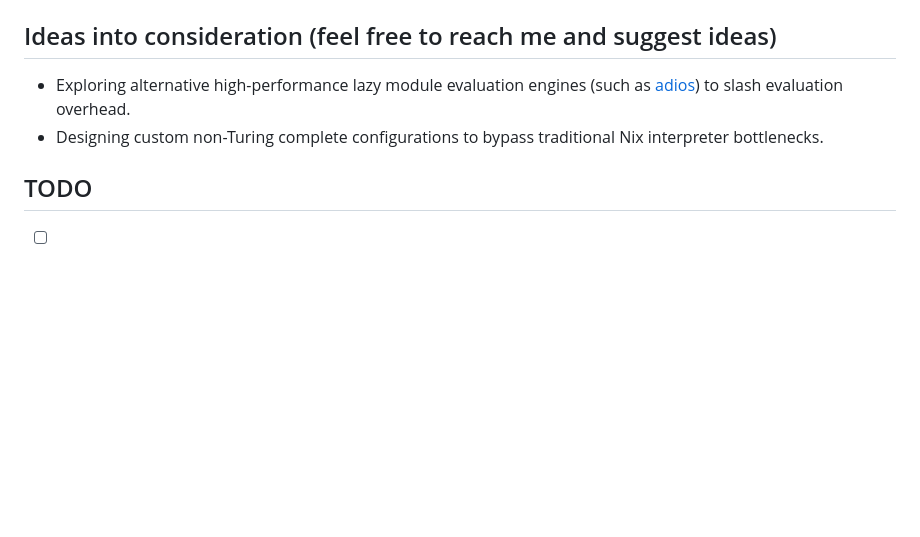
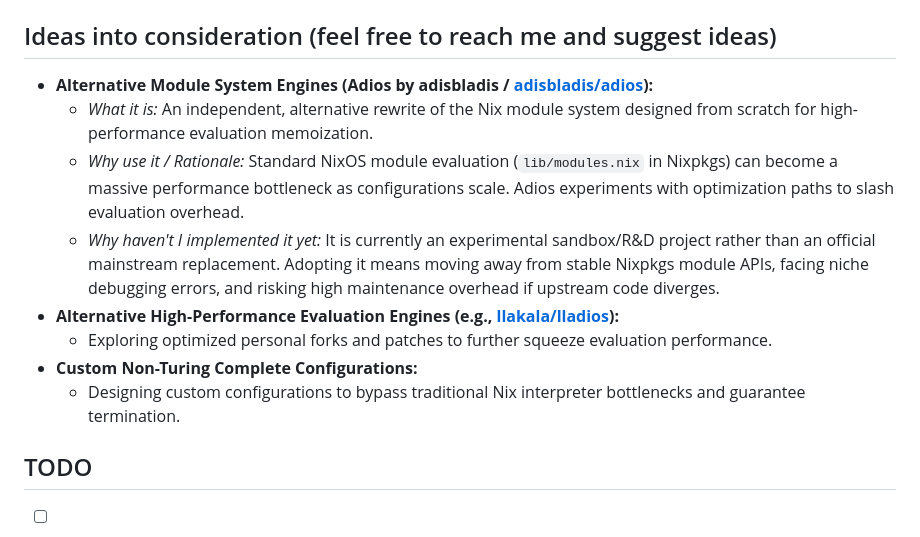
Before and after one commit to finix-community/finix, a Markdown page: README.md, the part around the change. Rendered like a GitHub page; blank space fills up the shorter version.

Commit message:
Update README: add Adios to ideas with evaluation rationale and adoption risks

```diff
--- a/README.md
+++ b/README.md
@@ -32,8 +32,15 @@ This project aims to fix NixOS by creating a software system without hardcoded a
 - **Embedded & Multi-System Support:** Optimized for minimal resource footprints across `x86_64-linux`, `aarch64-linux`, and RISC-V architectures.
 
 ## Ideas into consideration (feel free to reach me and suggest ideas)
-- Exploring alternative high-performance lazy module evaluation engines (such as [adios](https://github.com/adisbladis/adios)) to slash evaluation overhead.
-- Designing custom non-Turing complete configurations to bypass traditional Nix interpreter bottlenecks.
+
+- **Alternative Module System Engines (Adios by adisbladis / [adisbladis/adios](https://github.com/adisbladis/adios)):**
+  - *What it is:* An independent, alternative rewrite of the Nix module system designed from scratch for high-performance evaluation memoization.
+  - *Why use it / Rationale:* Standard NixOS module evaluation (`lib/modules.nix` in Nixpkgs) can become a massive performance bottleneck as configurations scale. Adios experiments with optimization paths to slash evaluation overhead.
+  - *Why haven't I implemented it yet:* It is currently an experimental sandbox/R&D project rather than an official mainstream replacement. Adopting it means moving away from stable Nixpkgs module APIs, facing niche debugging errors, and risking high maintenance overhead if upstream code diverges.
+- **Alternative High-Performance Evaluation Engines (e.g., [llakala/lladios](https://github.com/llakala/lladios)):**
+  - Exploring optimized personal forks and patches to further squeeze evaluation performance.
+- **Custom Non-Turing Complete Configurations:**
+  - Designing custom configurations to bypass traditional Nix interpreter bottlenecks and guarantee termination.
 
 ## TODO
 - [ ] Decouple remaining hardcoded bashisms from core build scripts and activation logic
```
